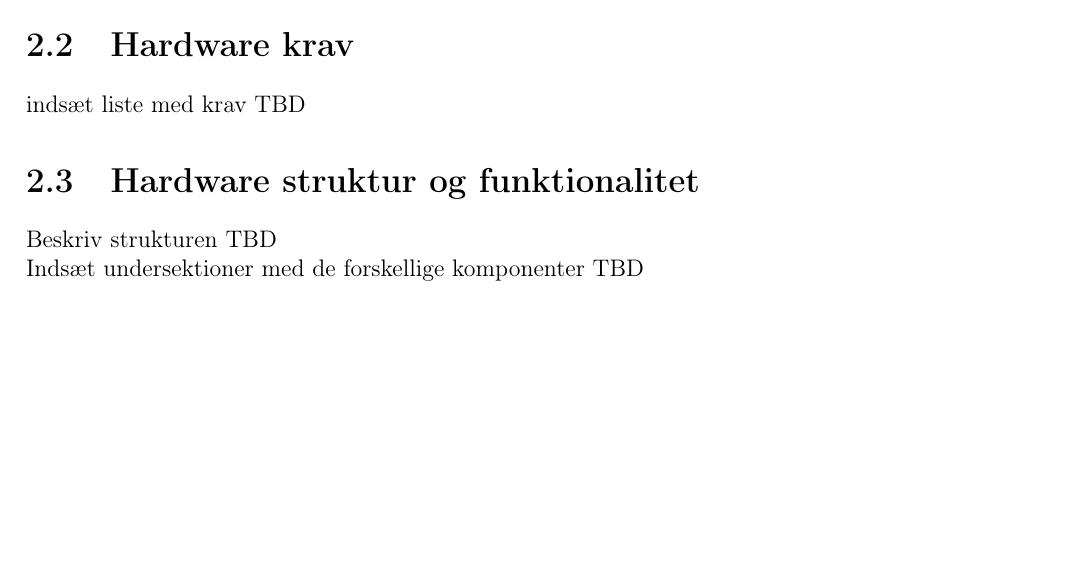
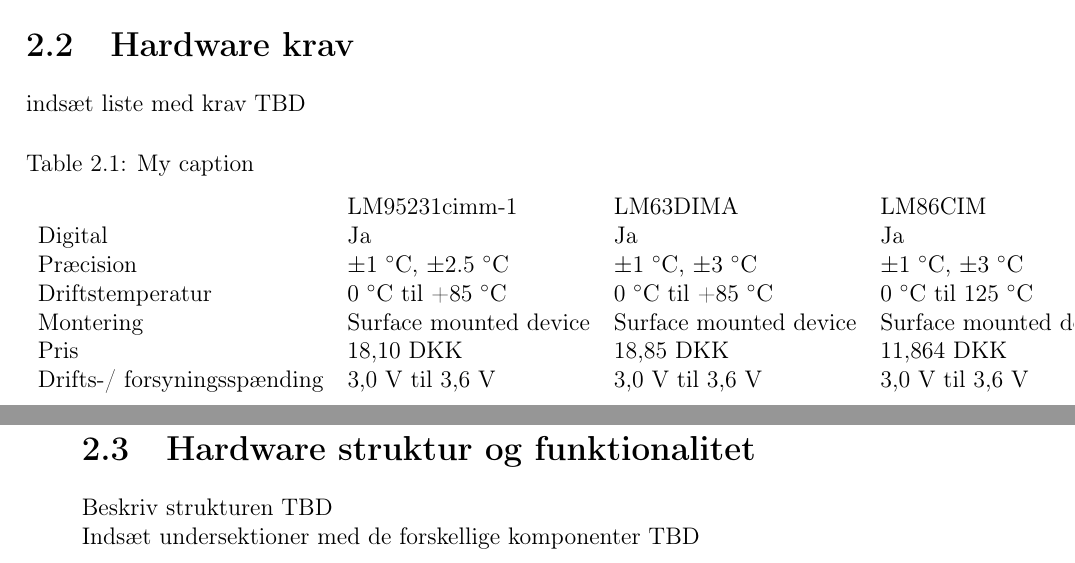
Before and after one commit to Henrik689/UCNG1P2, a LaTeX book (Rapport/rapport.tex, which reads Rapport/contents/hardware/sensor.tex): part of page 8 of 20 before the commit and two parts of pages 8 and 9 of 21 after it, the two joined at a grey line, cut so that both start at the same text, the shorter picture padded with empty space. Compiled offline with pdfLaTeX.

Commit message:
sensor afsnit lavet tabel (ikke færdig)

```diff
--- a/Rapport/contents/hardware/sensor.tex
+++ b/Rapport/contents/hardware/sensor.tex
@@ -28,3 +28,18 @@
 	    \end{enumerate}
 
 \end{enumerate}
+
+\begin{table}[]
+\centering
+\caption{My caption}
+\label{my-label}
+\begin{tabular}{lllll}
+                            & LM95231cimm-1          & LM63DIMA               & LM86CIM                & Ds18b20+                        \\
+Digital                     & Ja                     & Ja                     & Ja                     & Ja                              \\
+Præcision                   & $\pm$1 $^{\circ}$C, $\pm$2.5 $^{\circ}$C         & $\pm$1 $^{\circ}$C, $\pm$3 $^{\circ}$C           & $\pm$1 $^{\circ}$C, $\pm$3 $^{\circ}$C           & $\pm$0,5$^{\circ}$C (ved -10 til +85 grader) \\
+Driftstemperatur            & 0 $^{\circ}$C til +85 $^{\circ}$C        & 0 $^{\circ}$C til +85 $^{\circ}$C        & 0 $^{\circ}$C til 125 $^{\circ}$C        & -55 til 125$^{\circ}$C                   \\
+Montering                   & Surface mounted device & Surface mounted device & Surface mounted device & Through hole technology         \\
+Pris                        & 18,10 DKK              & 18,85 DKK              & 11,864 DKK             & 35,20 DKK                       \\
+Drifts-/ forsyningsspænding & 3,0 V til 3,6 V        & 3,0 V til 3,6 V        & 3,0 V til 3,6 V        & 3,0 V til 5,5V
+\end{tabular}
+\end{table}
```
